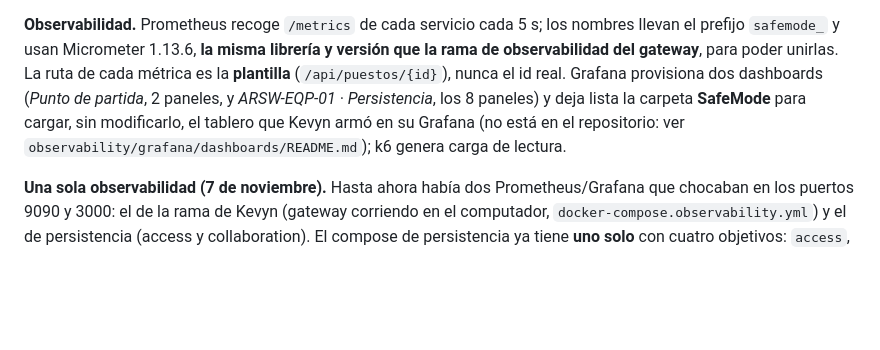
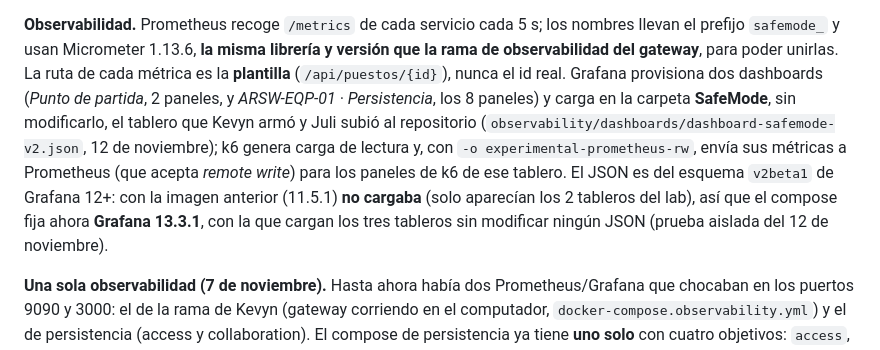
Before and after one commit to kevyn1005/Safemode-ARSW, a Markdown page: docs/adr/0005-persistencia-consistencia-observabilidad.md, the part around the change. Drawn GitHub-style; blank space fills up the shorter version.

```diff
--- a/docs/adr/0005-persistencia-consistencia-observabilidad.md
+++ b/docs/adr/0005-persistencia-consistencia-observabilidad.md
@@ -88,8 +88,11 @@ errores de programación).
 **Observabilidad.** Prometheus recoge `/metrics` de cada servicio cada 5 s; los nombres llevan el prefijo `safemode_` y usan Micrometer
 1.13.6, **la misma librería y versión que la rama de observabilidad del gateway**, para poder unirlas. La ruta de cada métrica es la
 **plantilla** (`/api/puestos/{id}`), nunca el id real. Grafana provisiona dos dashboards (*Punto de partida*, 2 paneles, y
-*ARSW-EQP-01 · Persistencia*, los 8 paneles) y deja lista la carpeta **SafeMode** para cargar, sin modificarlo, el tablero que Kevyn armó en su Grafana
-(no está en el repositorio: ver `observability/grafana/dashboards/README.md`); k6 genera carga de lectura.
+*ARSW-EQP-01 · Persistencia*, los 8 paneles) y carga en la carpeta **SafeMode**, sin modificarlo, el tablero que Kevyn armó y Juli subió al repositorio
+(`observability/dashboards/dashboard-safemode-v2.json`, 12 de noviembre); k6 genera carga de lectura y, con `-o experimental-prometheus-rw`, envía
+sus métricas a Prometheus (que acepta *remote write*) para los paneles de k6 de ese tablero. El JSON es del esquema `v2beta1` de Grafana 12+: con la imagen
+anterior (11.5.1) **no cargaba** (solo aparecían los 2 tableros del lab), así que el compose fija ahora **Grafana 13.3.1**, con la que cargan los tres tableros
+sin modificar ningún JSON (prueba aislada del 12 de noviembre).
 
 **Una sola observabilidad (7 de noviembre).** Hasta ahora había dos Prometheus/Grafana que chocaban en los puertos 9090 y 3000: el de la
 rama de Kevyn (gateway corriendo en el computador, `docker-compose.observability.yml`) y el de persistencia (access y collaboration). El
```
Also changed, not shown: docs/persistencia/README.md (+12 -6 lines).
